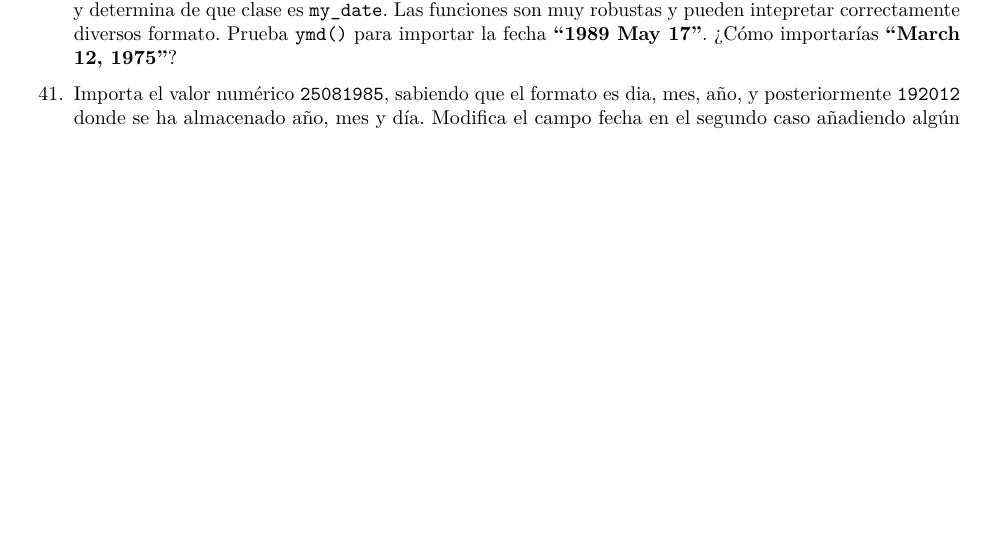
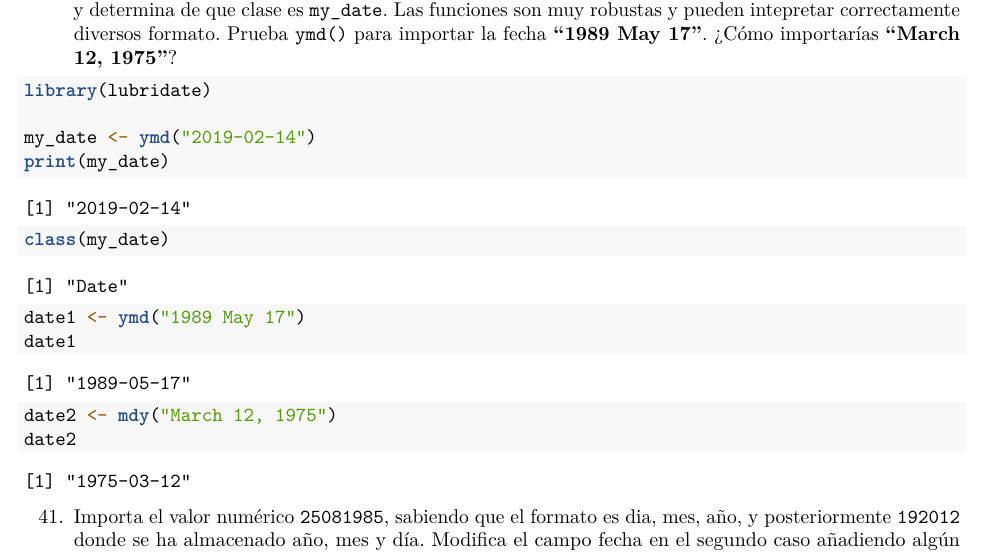
Before and after one commit to rosialTD/RaceTema4, an R Markdown document (CarreraTydiverse_Alumno.Rmd): part of page 11 of 11 before the commit and part of page 11 of 12 after it, cut so that both start at the same text, the shorter picture padded with empty space. Rendered offline with R 4.5, knitr and Pandoc, then LaTeX, with nearby package versions; some code elsewhere in the file could not run offline.

Commit message:
Ejercicio 40

````diff
--- a/CarreraTydiverse_Alumno.Rmd
+++ b/CarreraTydiverse_Alumno.Rmd
@@ -601,7 +601,17 @@ print(paste("Segundo:", second_value))
 ```
 40. La librería `lubridate` dispone de múltiples funciones para importar en formato fecha datos con un gran variedad de formatos de entrada `ymd(), dmy(), hms(), ymd_hms()` donde cada letra indica _years (y),months (m), days (d), hours (h), minutes (m), y seconds (s)_. Prueba my_date <- ymd("2019-02-14"), y determina de que clase es `my_date`. Las funciones son muy robustas y pueden intepretar correctamente diversos formato. Prueba `ymd()` para importar la fecha  __"1989 May 17"__. ¿Cómo importarías __"March 12, 1975"__?
 ```{r}
+library(lubridate)
 
+my_date <- ymd("2019-02-14")
+print(my_date)
+class(my_date)
+
+date1 <- ymd("1989 May 17")
+date1
+
+date2 <- mdy("March 12, 1975")
+date2
 
 
 ```
````
